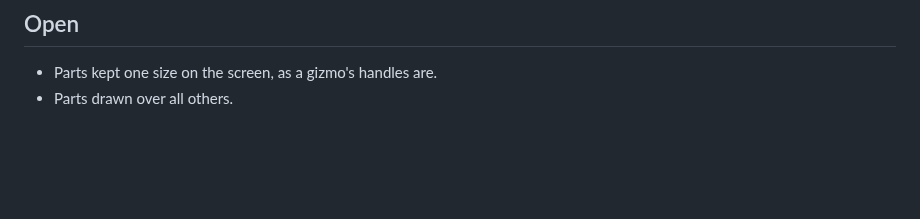
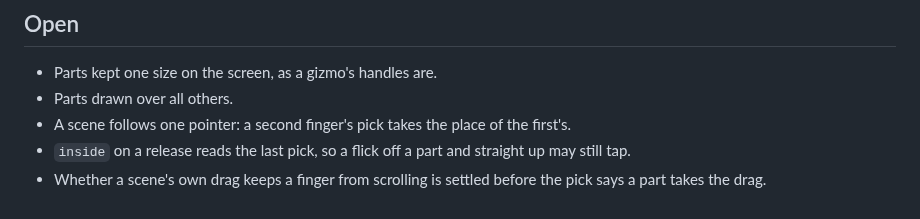
Before and after one commit to KosmosisDire/rant-hmi, a Markdown page: docs/design/components-3d.md, the part around the change. Rendered like a GitHub page; blank space fills up the shorter version.

Commit message:
Record what the review left open

```diff
--- a/docs/design/components-3d.md
+++ b/docs/design/components-3d.md
@@ -113,3 +113,7 @@ B. Both hear it, as on a page, and the scene's handlers skip a press on a part t
 
 - Parts kept one size on the screen, as a gizmo's handles are.
 - Parts drawn over all others.
+- A scene follows one pointer: a second finger's pick takes the place of the first's.
+- `inside` on a release reads the last pick, so a flick off a part and straight up may still tap.
+- Whether a scene's own drag keeps a finger from scrolling is settled before the pick says a part
+  takes the drag.
```
